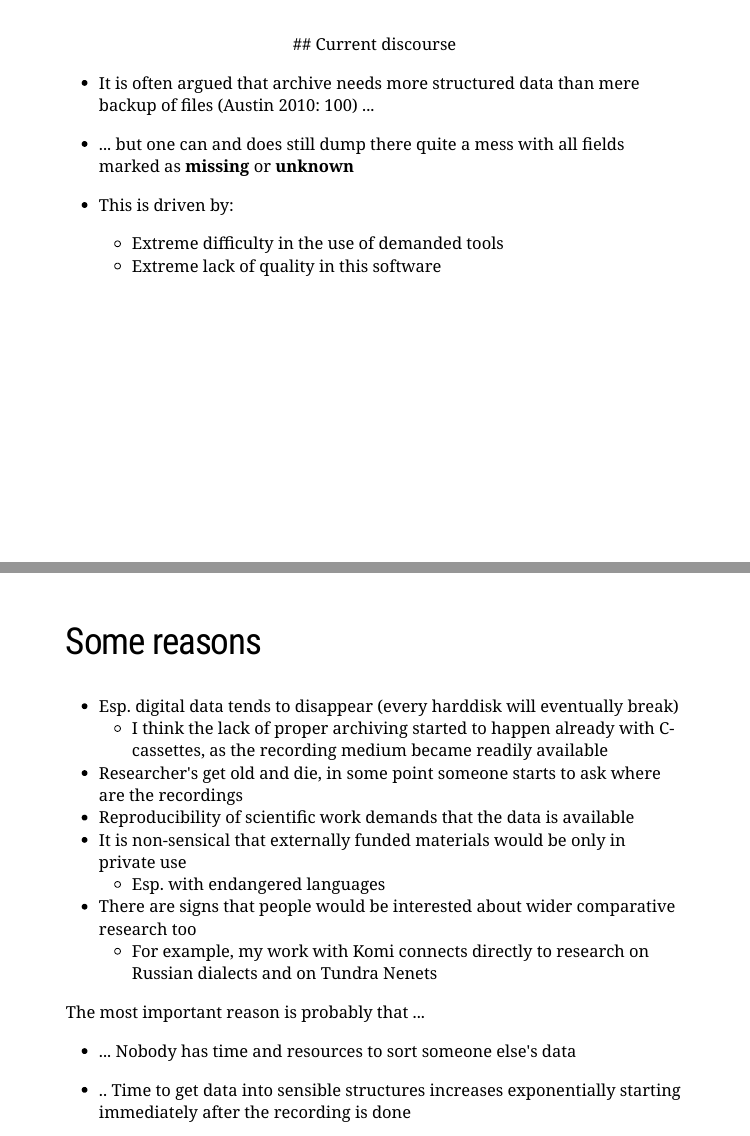
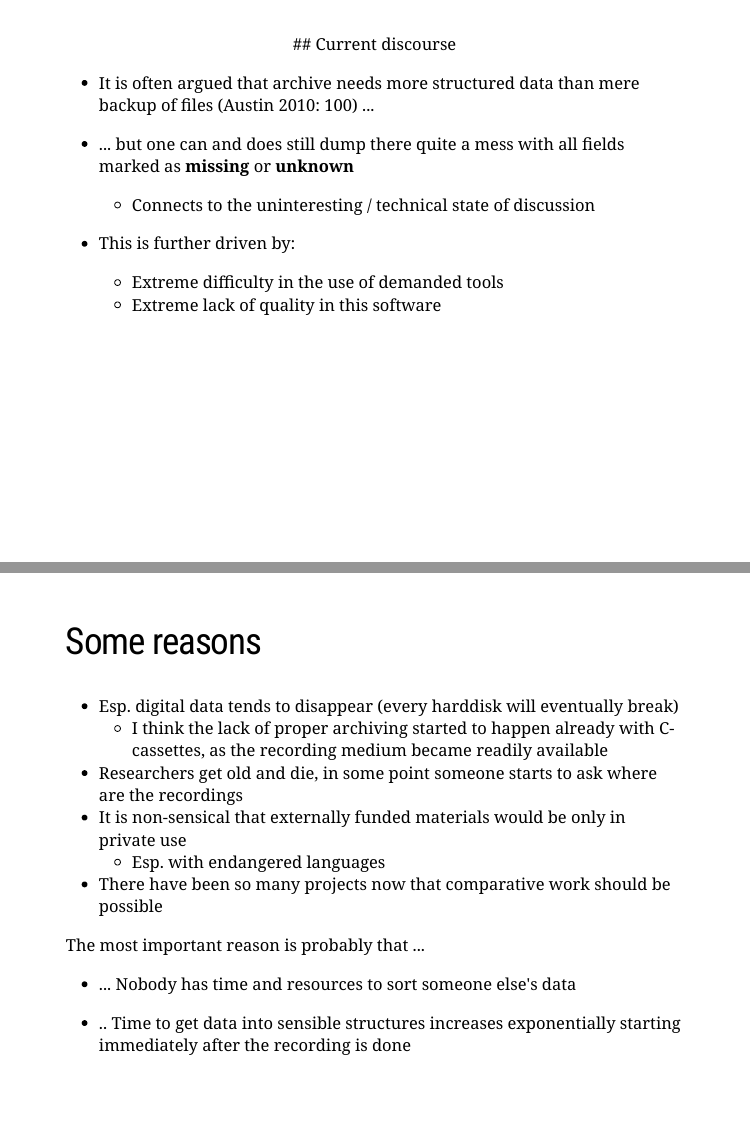
Before and after one commit to nikopartanen/partanen2017inalco, an R Markdown document (presentation.Rmd): pages 12 and 18 of 27 before the commit and pages 10 and 16 of 25 after it, joined at a grey line. The pictures show the slides in the output file presentation.html that the author committed with the source; the slides are laid out offline by our stand-in for remark.js, each with all of its steps uncovered, in fonts that may differ from those the slides ask for, and without slide numbers, shadows or browser add-ons; a font, style sheet, LaTeX package, included part or bibliography that could not be used is replaced or left out.

Commit message:
new version

```diff
--- a/presentation.Rmd
+++ b/presentation.Rmd
@@ -128,10 +118,11 @@ class: center, middle, inverse
 --
 
 - ... but one can and does still dump there quite a mess with all fields marked as **missing** or **unknown**
+    - Connects to the uninteresting / technical state of discussion
 
 --
 
-- This is driven by:
+- This is further driven by:
     - Extreme difficulty in the use of demanded tools
     - Extreme lack of quality in this software
 
@@ -182,12 +173,10 @@ class: center, middle
 
 - Esp. digital data tends to disappear (every harddisk will eventually break)
     - I think the lack of proper archiving started to happen already with C-cassettes, as the recording medium became readily available
-- Researcher's get old and die, in some point someone starts to ask where are the recordings
-- Reproducibility of scientific work demands that the data is available
+- Researchers get old and die, in some point someone starts to ask where are the recordings
 - It is non-sensical that externally funded materials would be only in private use
     - Esp. with endangered languages
-- There are signs that people would be interested about wider comparative research too
-    - For example, my work with Komi connects directly to research on Russian dialects and on Tundra Nenets
+- There have been so many projects now that comparative work should be possible
 
 --
 
```
Also changed, not shown: presentation.html, presentation.Rmd (12 more changed lines).
